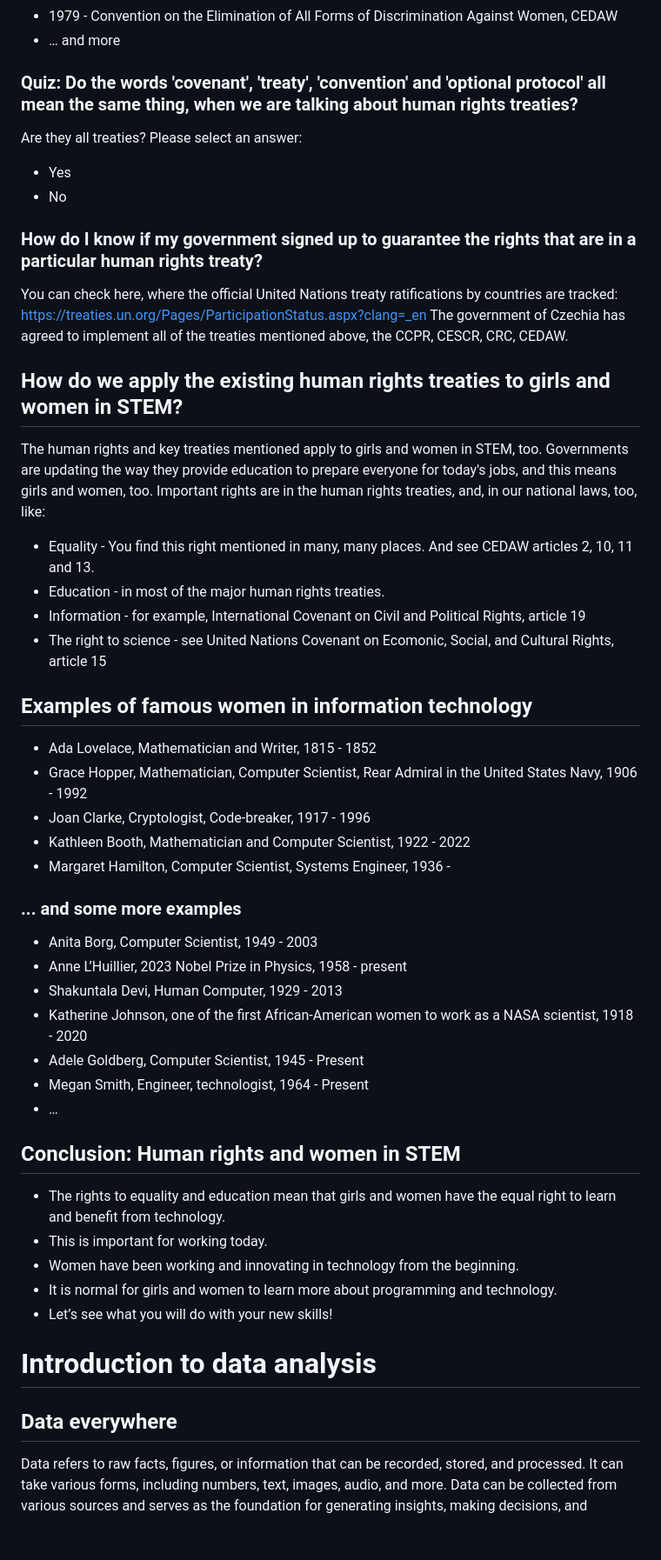
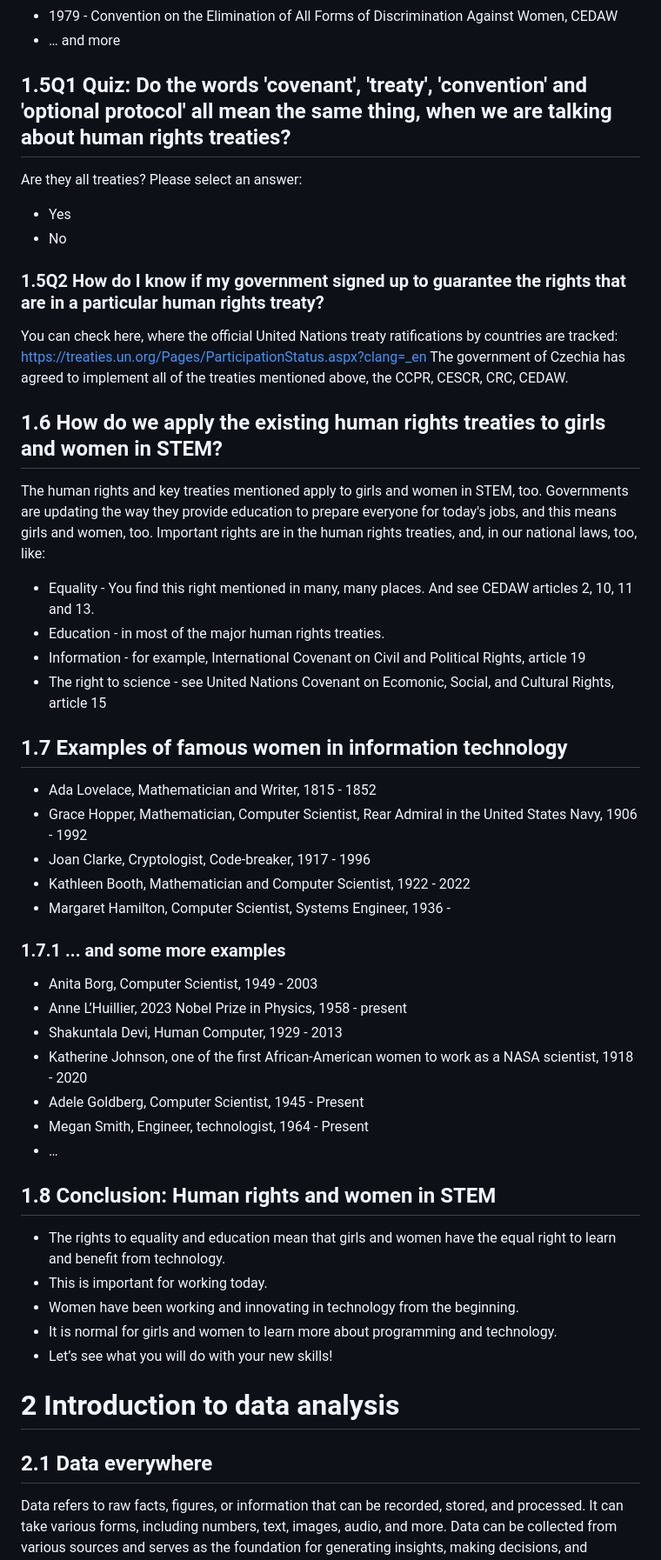
Before and after one commit to rightstech/data-science-for-business, a Markdown page: material/script.md, the part around the change printed below. Shown: that part at 87% size. GitHub-like rendering; blank space fills up the shorter version.

```diff
--- a/material/script.md
+++ b/material/script.md
@@ -63,20 +63,20 @@ Over time, since then, we have gained ten international human rights treaties fo
 * 1979 - Convention on the Elimination of All Forms of Discrimination Against Women, CEDAW
 * … and more
 
-### Quiz: Do the words 'covenant', 'treaty', 'convention' and 'optional protocol' all mean the same thing, when we are talking about human rights treaties?
+## 1.5Q1 Quiz: Do the words 'covenant', 'treaty', 'convention' and 'optional protocol' all mean the same thing, when we are talking about human rights treaties?
 
 Are they all treaties?
 Please select an answer:
 * Yes
 * No
 
-### How do I know if my government signed up to guarantee the rights that are in a particular human rights treaty?
+### 1.5Q2 How do I know if my government signed up to guarantee the rights that are in a particular human rights treaty?
 
 You can check here, where the official United Nations treaty ratifications by countries are tracked:
 https://treaties.un.org/Pages/ParticipationStatus.aspx?clang=_en
 The government of Czechia has agreed to implement all of the treaties mentioned above, the CCPR, CESCR, CRC, CEDAW.
 
-## How do we apply the existing human rights treaties to girls and women in STEM?
+## 1.6 How do we apply the existing human rights treaties to girls and women in STEM?
 
 The human rights and key treaties mentioned apply to girls and women in STEM, too.
 Governments are updating the way they provide education to prepare everyone for today's jobs, and this means girls and women, too.
@@ -86,7 +86,7 @@ Important rights are in the human rights treaties, and, in our national laws, to
 * Information - for example, International Covenant on Civil and Political Rights, article 19
 * The right to science - see United Nations Covenant on Ecomonic, Social, and Cultural Rights, article 15
 
-## Examples of famous women in information technology
+## 1.7 Examples of famous women in information technology
 
 * Ada Lovelace, Mathematician and Writer, 1815 - 1852
 * Grace Hopper, Mathematician, Computer Scientist, Rear Admiral in the United States Navy, 1906 - 1992
@@ -94,7 +94,7 @@ Important rights are in the human rights treaties, and, in our national laws, to
 * Kathleen Booth, Mathematician and Computer Scientist, 1922 - 2022
 * Margaret Hamilton, Computer Scientist, Systems Engineer, 1936 -
 
-### ... and some more examples
+### 1.7.1 ... and some more examples
 * Anita Borg, Computer Scientist, 1949 - 2003
 * Anne L’Huillier, 2023 Nobel Prize in Physics, 1958 - present
 * Shakuntala Devi, Human Computer, 1929 - 2013
@@ -103,7 +103,7 @@ Important rights are in the human rights treaties, and, in our national laws, to
 * Megan Smith, Engineer, technologist, 1964 - Present
 * …
 
-## Conclusion: Human rights and women in STEM
+## 1.8 Conclusion: Human rights and women in STEM
 * The rights to equality and education mean that girls and women have the equal right to learn and benefit from technology.
 * This is important for working today.
 * Women have been working and innovating in technology from the beginning.
@@ -111,9 +111,9 @@ Important rights are in the human rights treaties, and, in our national laws, to
 * Let’s see what you will do with your new skills!
 
 
-# Introduction to data analysis
+# 2 Introduction to data analysis
 
-## Data everywhere
+## 2.1 Data everywhere
 
 Data refers to raw facts, figures, or information that can be recorded, stored, and processed. It can take various forms, including numbers, text, images, audio, and more. Data can be collected from various sources and serves as the foundation for generating insights, making decisions, and understanding patterns in different contexts.
 
```
Also changed, not shown: other parts of material/script.md (+43 -43 lines).
